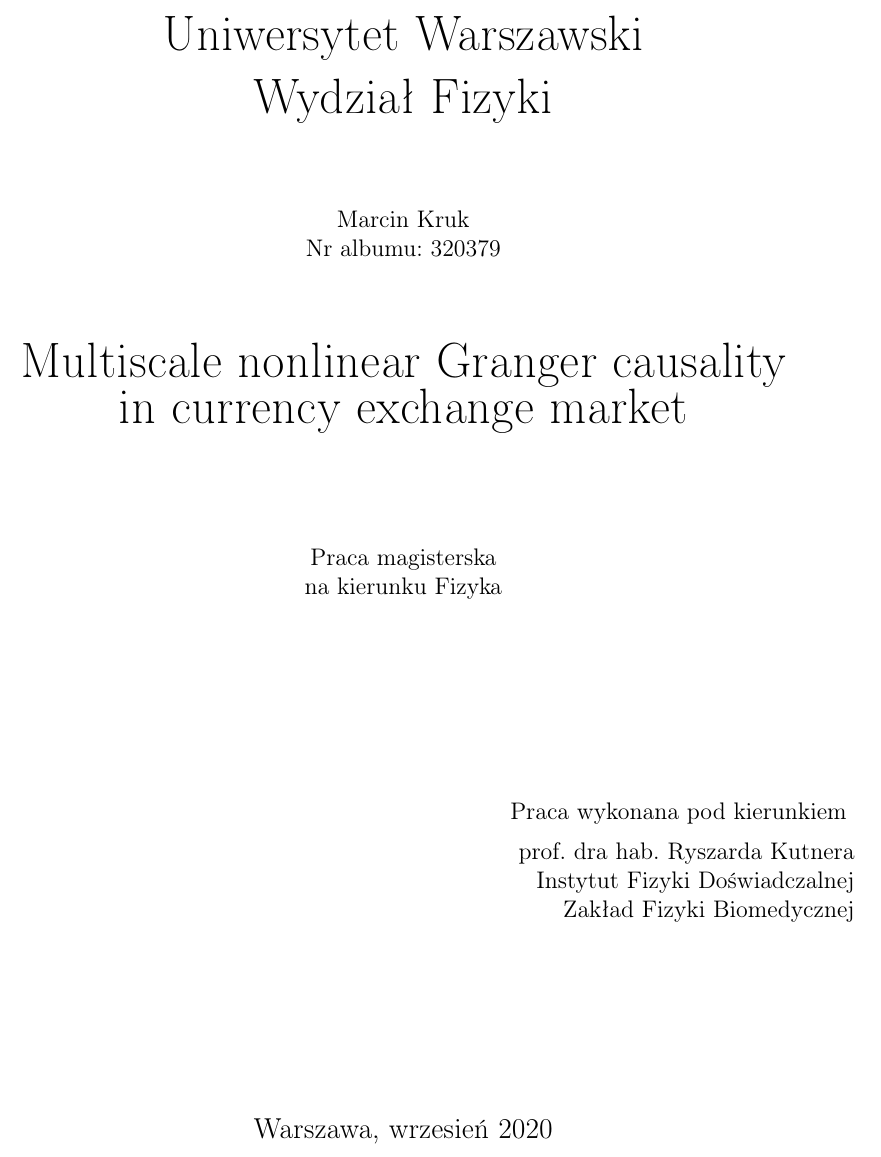
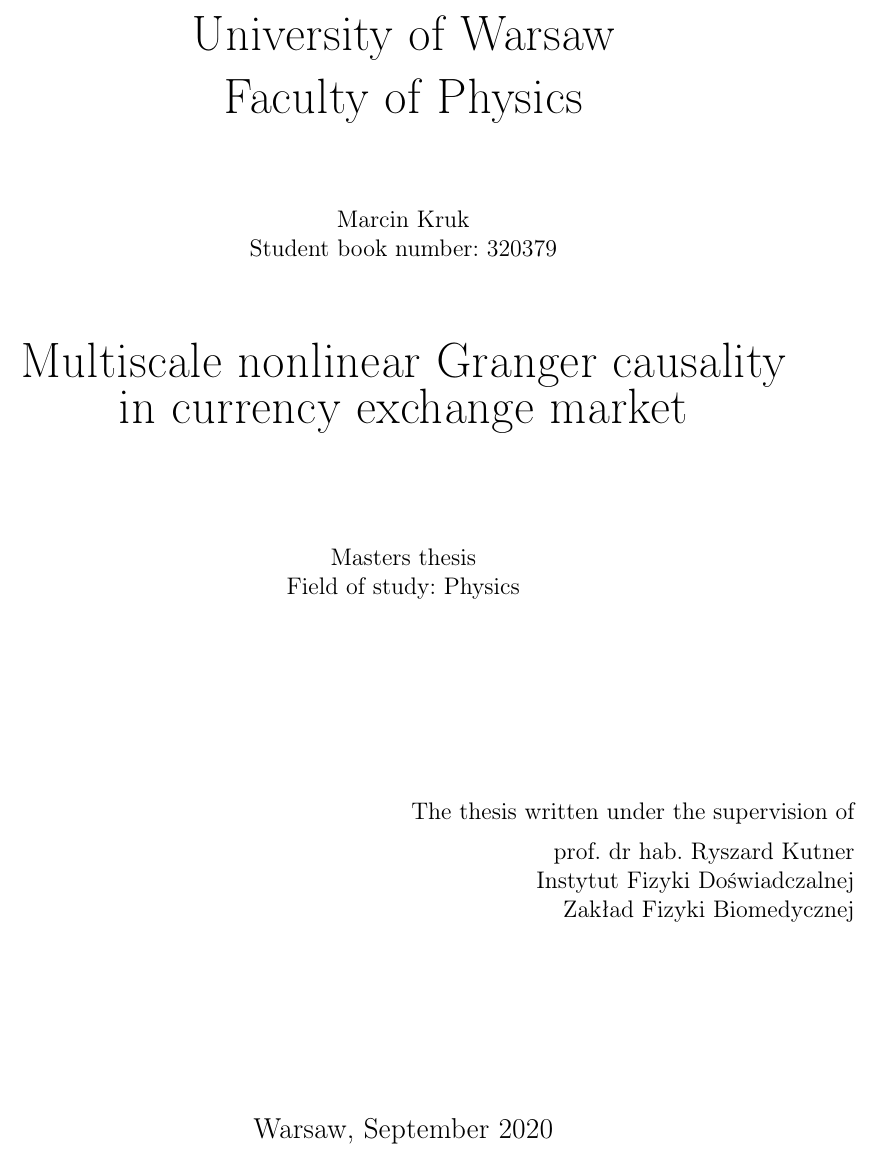
Before and after one commit to marcinkruk/mgr, a LaTeX thesis (thesis.tex, which reads tex/title.tex): part of page 1 of 4, cut at the place of the change. Compiled offline with pdfLaTeX.

Commit message:
Title --> english

```diff
--- a/tex/title.tex
+++ b/tex/title.tex
@@ -1,26 +1,26 @@
 \thispagestyle{empty}
 \vspace*{2cm}
 \begin{center}
-{\huge Uniwersytet Warszawski\\ \vspace{0.3cm}
-Wydział Fizyki}\\
+{\huge University of Warsaw\\ \vspace{0.3cm}
+Faculty of Physics}\\
 \vspace{1.5cm}
 Marcin Kruk\\
-Nr albumu: 320379\\
+Student book number: 320379\\
 \vspace{1.5cm}
 {\huge Multiscale nonlinear Granger causality \mbox{in currency} exchange market}\\
 \vspace{2cm}
-Praca magisterska\\
-na kierunku Fizyka
+Masters thesis\\
+Field of study: Physics
 \end{center}
 \vspace{3cm}
-\hfill Praca wykonana pod kierunkiem \vspace{0.2cm}
+\hfill The thesis written under the supervision of\vspace{0.2cm}
 
-\hfill prof. dra hab. Ryszarda Kutnera
+\hfill prof. dr hab. Ryszard Kutner
 
 \hfill Instytut Fizyki Doświadczalnej
 
 \hfill Zakład Fizyki Biomedycznej
 \vfill
 \begin{center}
-{\large Warszawa, wrzesień 2020}\\
+{\large Warsaw, September 2020}\\
 \end{center}
```
